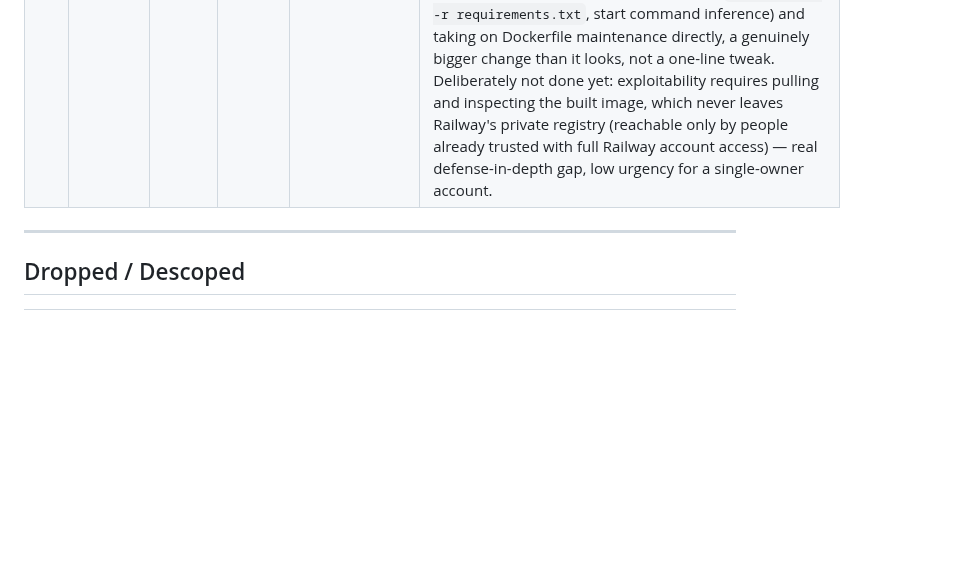
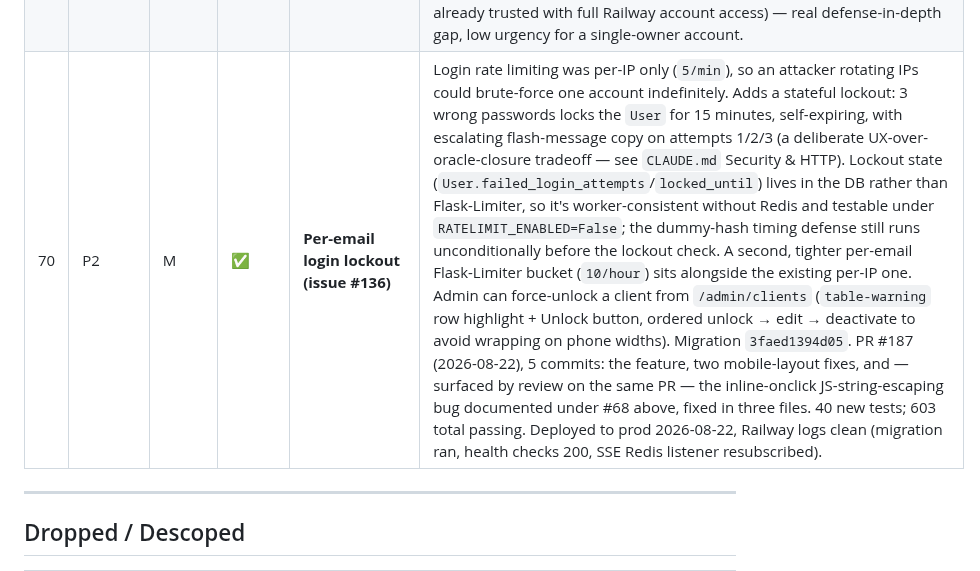
Before and after one commit to MarcusGrazette/dogboxx-booking-app, a Markdown page: FEATURES.md, the part around one of its changes. GitHub-like rendering; blank space fills up the shorter version.

Commit message:
docs: FEATURES.md — close #136 (login lockout), cross-link #68
Co-Authored-By: Claude Sonnet 5 <noreply@anthropic.com>
Claude-Session: https://claude.ai/code/session_01DZpFcskXQA51SFEU934M7y

```diff
--- a/FEATURES.md
+++ b/FEATURES.md
@@ -103,4 +103,5 @@
 | 69 | P3 | M | 🔲 | **Custom Dockerfile to stop baking secrets into build-time ARG/ENV** | Raised 2026-08-13 while reviewing a clean post-deploy Railway build log for PR #183 — noticed `SecretsUsedInArgOrEnv` linter warnings for `VAPID_PRIVATE_KEY`, `INTERNAL_API_SECRET`, `R2_ACCESS_KEY_ID`, `R2_SECRET_ACCESS_KEY`, `RESEND_API_KEY`, `SECRET_KEY` on every build. This repo has no Dockerfile — Railway's nixpacks builder auto-generates one, and (confirmed via Railway's own docs) the automatic builder exposes **all** service variables to the build stage by default, with no per-variable opt-out. None of these are actually needed at build time (pure-Python app, no compiled/bundled frontend assets), so they're baked into image layers for zero benefit. The real fix is a hand-written Dockerfile that declares no `ARG`s for secrets at all — but that means giving up nixpacks' auto-detection (Python version, `pip install -r requirements.txt`, start command inference) and taking on Dockerfile maintenance directly, a genuinely bigger change than it looks, not a one-line tweak. Deliberately not done yet: exploitability requires pulling and inspecting the built image, which never leaves Railway's private registry (reachable only by people already trusted with full Railway account access) — real defense-in-depth gap, low urgency for a single-owner account. |
+| 70 | P2 | M | ✅ | **Per-email login lockout (issue #136)** | Login rate limiting was per-IP only (`5/min`), so an attacker rotating IPs could brute-force one account indefinitely. Adds a stateful lockout: 3 wrong passwords locks the `User` for 15 minutes, self-expiring, with escalating flash-message copy on attempts 1/2/3 (a deliberate UX-over-oracle-closure tradeoff — see `CLAUDE.md` Security & HTTP). Lockout state (`User.failed_login_attempts`/`locked_until`) lives in the DB rather than Flask-Limiter, so it's worker-consistent without Redis and testable under `RATELIMIT_ENABLED=False`; the dummy-hash timing defense still runs unconditionally before the lockout check. A second, tighter per-email Flask-Limiter bucket (`10/hour`) sits alongside the existing per-IP one. Admin can force-unlock a client from `/admin/clients` (`table-warning` row highlight + Unlock button, ordered unlock → edit → deactivate to avoid wrapping on phone widths). Migration `3faed1394d05`. PR #187 (2026-08-22), 5 commits: the feature, two mobile-layout fixes, and — surfaced by review on the same PR — the inline-onclick JS-string-escaping bug documented under #68 above, fixed in three files. 40 new tests; 603 total passing. Deployed to prod 2026-08-22, Railway logs clean (migration ran, health checks 200, SSE Redis listener resubscribed). |
 
 ---
 
```
Also changed, not shown: other parts of FEATURES.md (+1 -1 lines).
